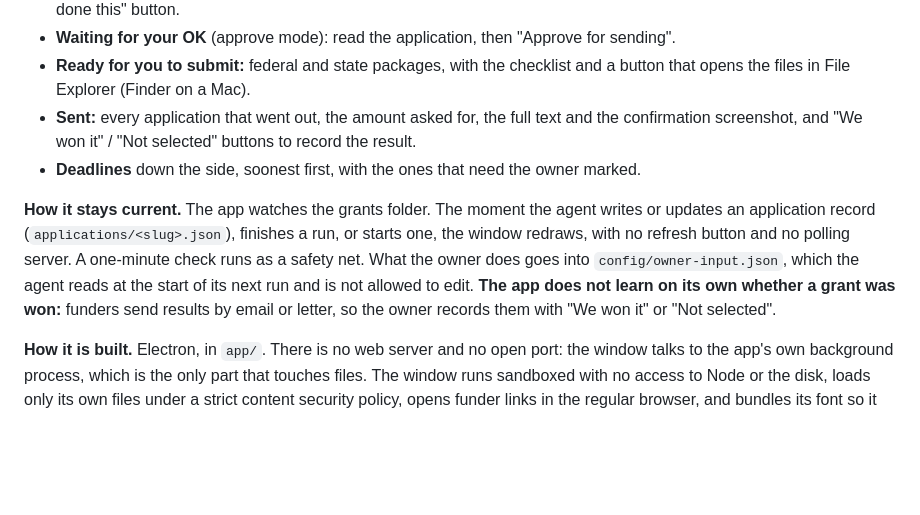
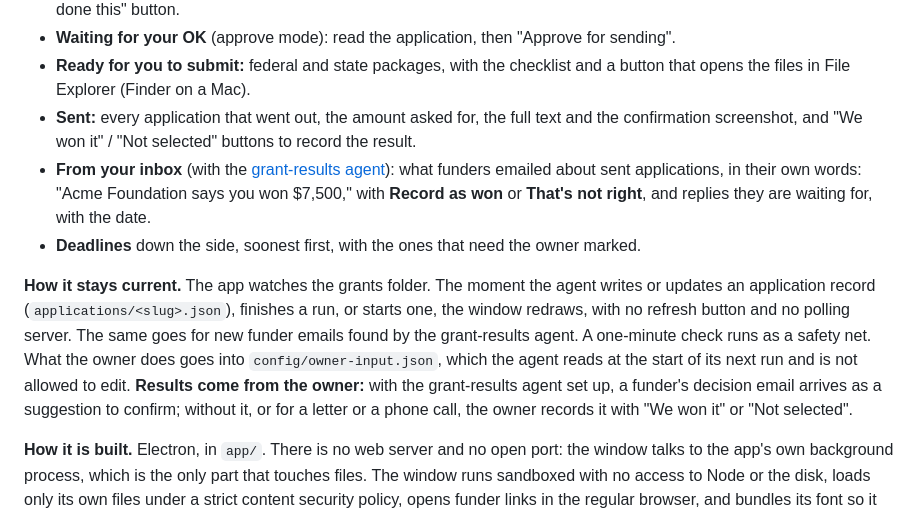
Before and after one commit to Kobalosz/QueenBee, a Markdown page: grants/README.md, the part around the change. Drawn GitHub-style; blank space fills up the shorter version.

Commit message:
Describe the app's inbox section in the grants README

```diff
--- a/grants/README.md
+++ b/grants/README.md
@@ -65,15 +65,19 @@ The owner never has to open a terminal. They open **Grants** like any other Mac
   opens the files in File Explorer (Finder on a Mac).
 - **Sent:** every application that went out, the amount asked for, the full text and the
   confirmation screenshot, and "We won it" / "Not selected" buttons to record the result.
+- **From your inbox** (with the [grant-results agent](../grant-results/)): what funders emailed
+  about sent applications, in their own words: "Acme Foundation says you won $7,500," with
+  **Record as won** or **That's not right**, and replies they are waiting for, with the date.
 - **Deadlines** down the side, soonest first, with the ones that need the owner marked.
 
 **How it stays current.** The app watches the grants folder. The moment the agent writes or
 updates an application record (`applications/<slug>.json`), finishes a run, or starts one, the
-window redraws, with no refresh button and no polling server. A one-minute check runs as a safety
+window redraws, with no refresh button and no polling server. The same goes for new funder
+emails found by the grant-results agent. A one-minute check runs as a safety
 net. What the owner does goes into `config/owner-input.json`, which the agent reads at the start of
-its next run and is not allowed to edit. **The app does not learn on its own whether a grant was
-won:** funders send results by email or letter, so the owner records them with "We won it" or
-"Not selected".
+its next run and is not allowed to edit. **Results come from the owner:** with the grant-results agent
+set up, a funder's decision email arrives as a suggestion to confirm; without it, or for a letter
+or a phone call, the owner records it with "We won it" or "Not selected".
 
 **How it is built.** Electron, in `app/`. There is no web server and no open port: the window talks
 to the app's own background process, which is the only part that touches files. The window runs
```
